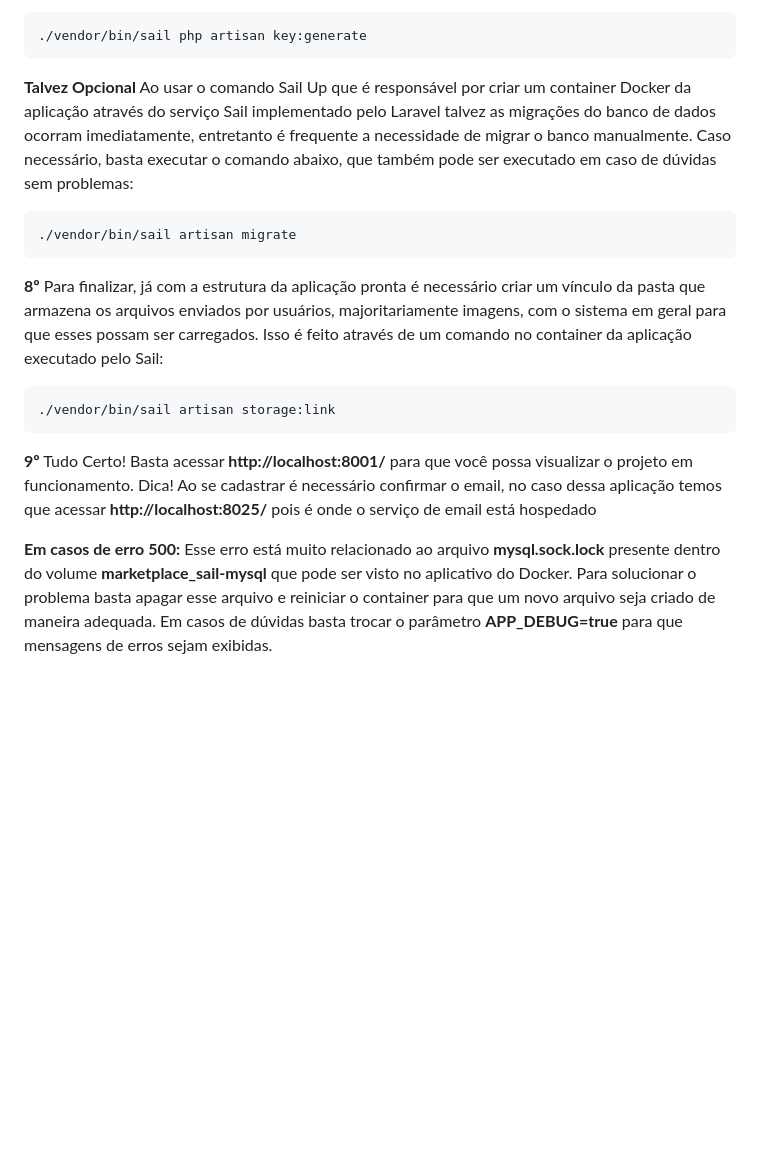
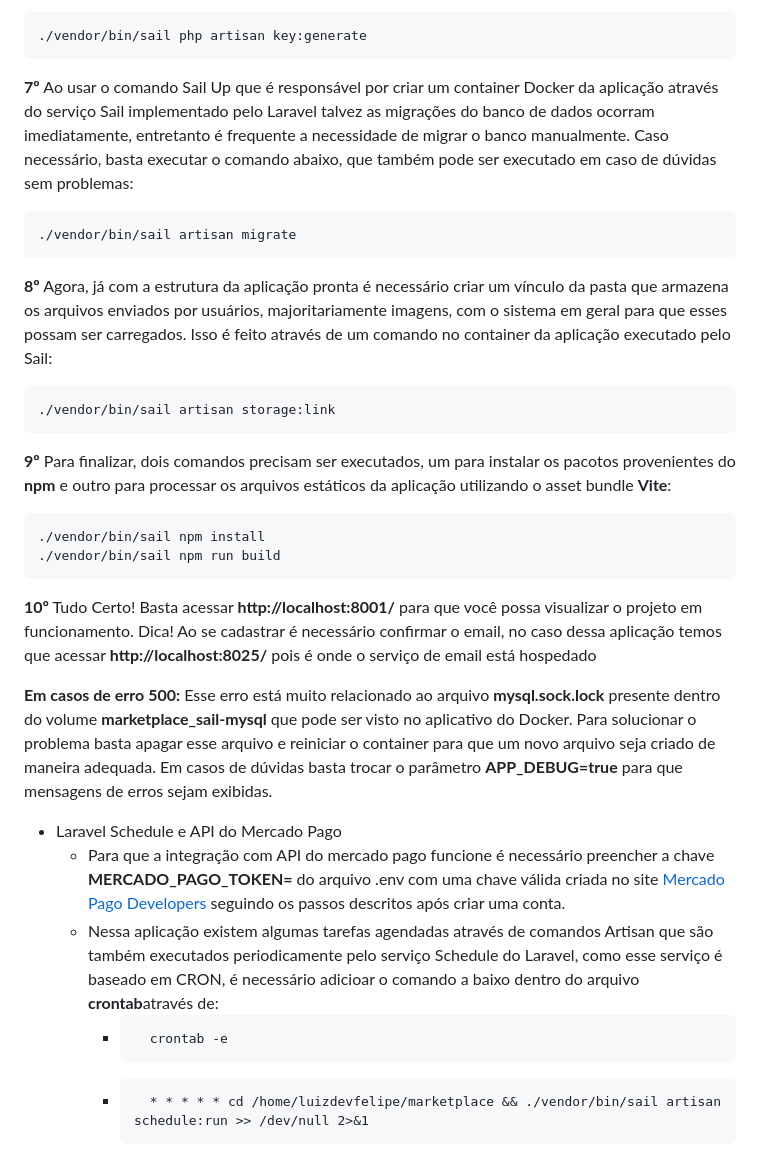
Before and after one commit to luizdevfelipe/marketplace, a Markdown page: README.md, the part around the change. Drawn GitHub-style; blank space fills up the shorter version.

````diff
--- a/README.md
+++ b/README.md
@@ -47,17 +47,34 @@ docker run --rm \
 ./vendor/bin/sail php artisan key:generate
 ```
 
-<p><strong>Talvez Opcional</strong> Ao usar o comando Sail Up que é responsável por criar um container Docker da aplicação através do serviço Sail implementado pelo Laravel talvez as migrações do banco de dados ocorram imediatamente, entretanto é frequente a necessidade de migrar o banco manualmente. Caso necessário, basta executar o comando abaixo, que também pode ser executado em caso de dúvidas sem problemas:<br>
+<p><strong>7º</strong> Ao usar o comando Sail Up que é responsável por criar um container Docker da aplicação através do serviço Sail implementado pelo Laravel talvez as migrações do banco de dados ocorram imediatamente, entretanto é frequente a necessidade de migrar o banco manualmente. Caso necessário, basta executar o comando abaixo, que também pode ser executado em caso de dúvidas sem problemas:<br>
 
 ```cmd
 ./vendor/bin/sail artisan migrate
 ```
-<p><strong>8º</strong> Para finalizar, já com a estrutura da aplicação pronta é necessário criar um vínculo da pasta que armazena os arquivos enviados por usuários, majoritariamente imagens, com o sistema em geral para que esses possam ser carregados. Isso é feito através de um comando no container da aplicação executado pelo Sail:</p>
+<p><strong>8º</strong> Agora, já com a estrutura da aplicação pronta é necessário criar um vínculo da pasta que armazena os arquivos enviados por usuários, majoritariamente imagens, com o sistema em geral para que esses possam ser carregados. Isso é feito através de um comando no container da aplicação executado pelo Sail:</p>
 
 ```cmd
 ./vendor/bin/sail artisan storage:link
 ```
 
-<p><strong>9º</strong> Tudo Certo! Basta acessar <strong>http://localhost:8001/</strong> para que você possa visualizar o projeto em funcionamento. Dica! Ao se cadastrar é necessário confirmar o email, no caso dessa aplicação temos que acessar <strong>http://localhost:8025/</strong> pois é onde o serviço de email está hospedado</p>
+<p><strong>9º</strong> Para finalizar, dois comandos precisam ser executados, um para instalar os pacotos provenientes do <strong>npm</strong> e outro para processar os arquivos estáticos da aplicação utilizando o asset bundle <strong>Vite</strong>:</p>
+
+```cmd
+./vendor/bin/sail npm install
+./vendor/bin/sail npm run build
+```
+
+<p><strong>10º</strong> Tudo Certo! Basta acessar <strong>http://localhost:8001/</strong> para que você possa visualizar o projeto em funcionamento. Dica! Ao se cadastrar é necessário confirmar o email, no caso dessa aplicação temos que acessar <strong>http://localhost:8025/</strong> pois é onde o serviço de email está hospedado</p>
 
 <p><strong>Em casos de erro 500:</strong> Esse erro está muito relacionado ao arquivo <strong>mysql.sock.lock</strong> presente dentro do volume <strong>marketplace_sail-mysql</strong> que pode ser visto no aplicativo do Docker. Para solucionar o problema basta apagar esse arquivo e reiniciar o container para que um novo arquivo seja criado de maneira adequada. Em casos de dúvidas basta trocar o parâmetro <strong>APP_DEBUG=true</strong> para que mensagens de erros sejam exibidas.</p>
+
+* Laravel Schedule e API do Mercado Pago
+    - Para que a integração com API do mercado pago funcione é necessário preencher a chave <strong>MERCADO_PAGO_TOKEN=</strong> do arquivo .env com uma chave válida criada no site [Mercado Pago Developers](https://www.mercadopago.com.br/developers/pt) seguindo os passos descritos após criar uma conta.
+    - Nessa aplicação existem algumas tarefas agendadas através de comandos Artisan que são também executados periodicamente pelo serviço Schedule do Laravel, como esse serviço é baseado em CRON, é necessário adicioar o comando a baixo dentro do arquivo <strong>crontab</strong>através de:
+        - ```cmd
+            crontab -e
+            ```
+        -  ```cmd
+             * * * * * cd /home/luizdevfelipe/marketplace && ./vendor/bin/sail artisan schedule:run >> /dev/null 2>&1
+           ```
````
